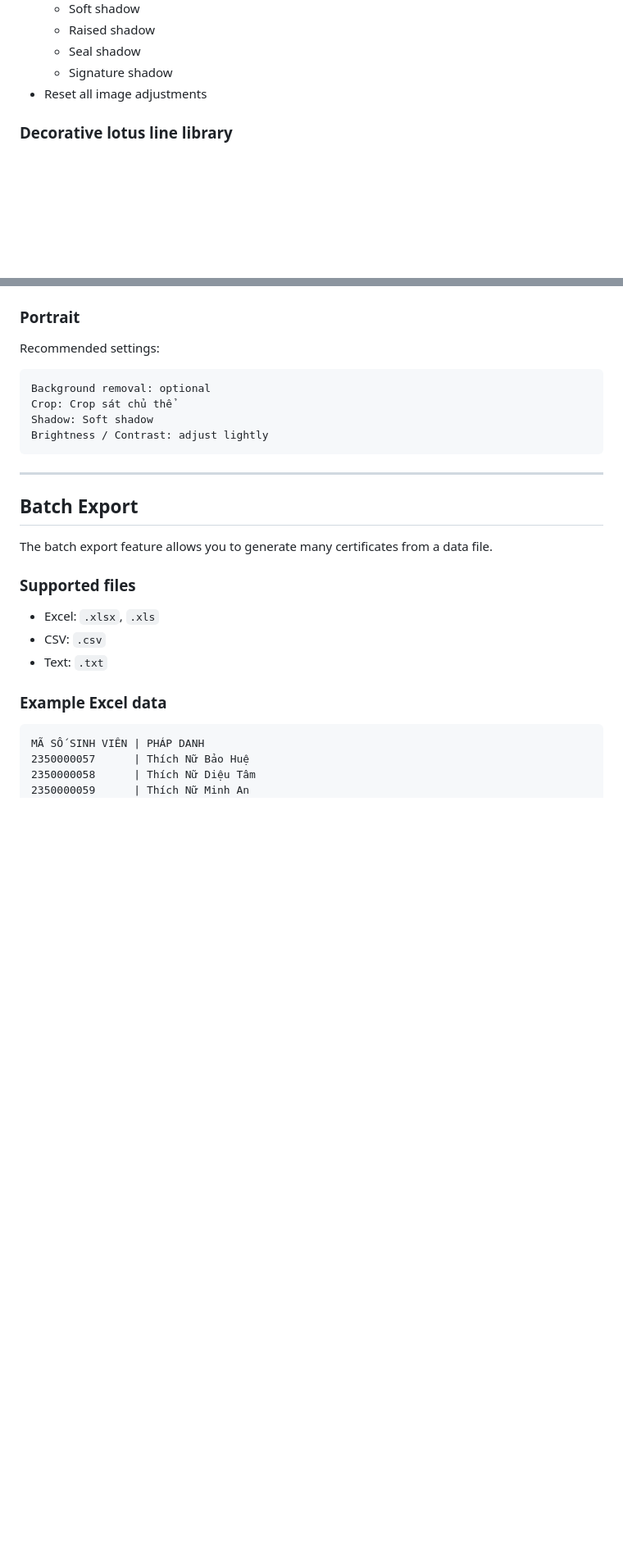
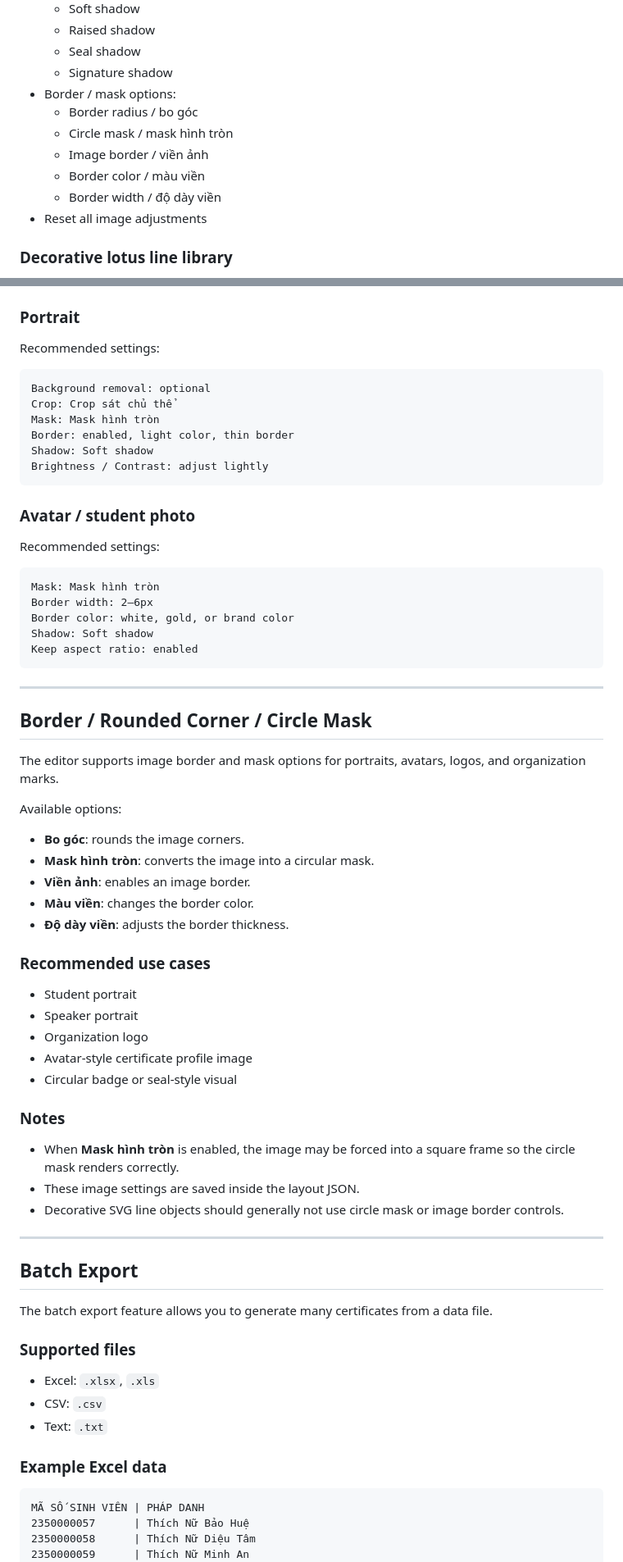
Before and after one commit to leanhtien/certificate-editor-pro, a Markdown page: README.md, 2 parts joined by grey strips. Shown at 82% size. Rendered like a GitHub page; blank space fills up the shorter version.

````diff
--- a/README.md
+++ b/README.md
@@ -117,6 +117,12 @@ https://leanhtien.github.io/certificate-editor-pro/
   - Raised shadow
   - Seal shadow
   - Signature shadow
+- Border / mask options:
+  - Border radius / bo góc
+  - Circle mask / mask hình tròn
+  - Image border / viền ảnh
+  - Border color / màu viền
+  - Border width / độ dày viền
 - Reset all image adjustments
 
 ### Decorative lotus line library
@@ -286,9 +292,51 @@ Recommended settings:
 ```text
 Background removal: optional
 Crop: Crop sát chủ thể
+Mask: Mask hình tròn
+Border: enabled, light color, thin border
 Shadow: Soft shadow
 Brightness / Contrast: adjust lightly
 ```
+
+### Avatar / student photo
+
+Recommended settings:
+
+```text
+Mask: Mask hình tròn
+Border width: 2–6px
+Border color: white, gold, or brand color
+Shadow: Soft shadow
+Keep aspect ratio: enabled
+```
+
+---
+
+## Border / Rounded Corner / Circle Mask
+
+The editor supports image border and mask options for portraits, avatars, logos, and organization marks.
+
+Available options:
+
+- **Bo góc**: rounds the image corners.
+- **Mask hình tròn**: converts the image into a circular mask.
+- **Viền ảnh**: enables an image border.
+- **Màu viền**: changes the border color.
+- **Độ dày viền**: adjusts the border thickness.
+
+### Recommended use cases
+
+- Student portrait
+- Speaker portrait
+- Organization logo
+- Avatar-style certificate profile image
+- Circular badge or seal-style visual
+
+### Notes
+
+- When **Mask hình tròn** is enabled, the image may be forced into a square frame so the circle mask renders correctly.
+- These image settings are saved inside the layout JSON.
+- Decorative SVG line objects should generally not use circle mask or image border controls.
 
 ---
 
````
Also changed, not shown: other parts of README.md (+73 -6 lines).
